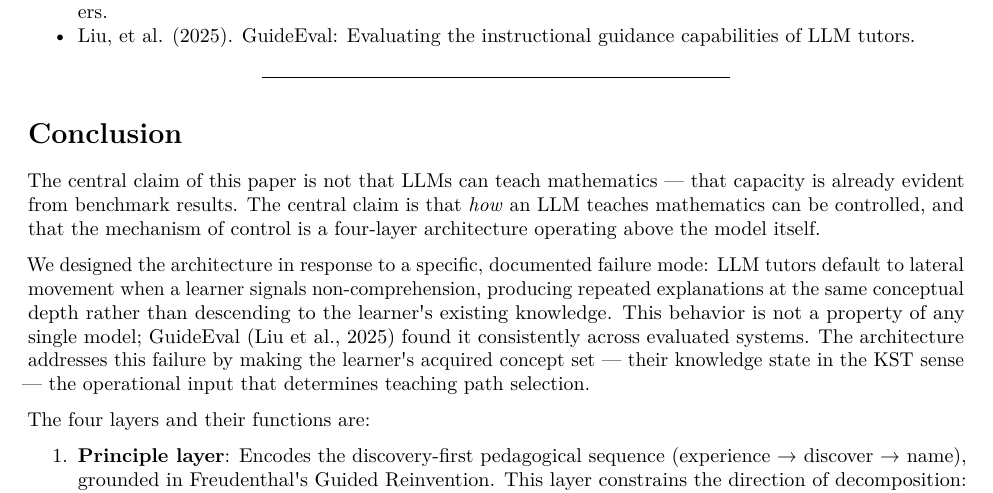
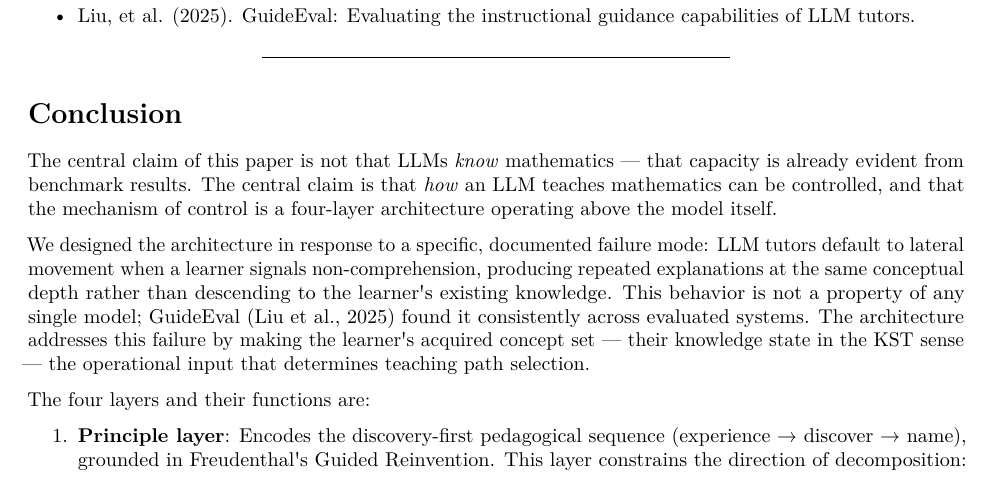
Before and after one commit to orangewk/mathdesk-paper, a LaTeX document (paper/arxiv/main.tex): part of page 26 of 44, cut so that both start at the same text. Compiled offline with pdfLaTeX.

Commit message:
docs: fix Conclusion opening — "teach" → "know" (consistency with Intro framing)
The Conclusion opened with "the central claim is not that LLMs can *teach* mathematics — that capacity is already evident from benchmark results." But benchmark results (AIME/IMO) measure *solving* / *knowing* mathematics, not teaching it. Teaching is precisely what this paper introduces.

Replace "can teach" → "*know*" so the Conclusion echoes the Intro's "the problem is not what LLMs *know* about mathematics. The problem is the absence of a mechanism that governs *how* they deploy that knowledge". Conclusion now closes the loop opened in §1.

Co-Authored-By: Claude Opus 4.7 (1M context) <noreply@anthropic.com>

```diff
--- a/paper/arxiv/main.tex
+++ b/paper/arxiv/main.tex
@@ -976,7 +976,7 @@ The limitations above define four priorities, ordered by what must be establishe
 
 \section{Conclusion}\label{conclusion}
 
-The central claim of this paper is not that LLMs can teach mathematics --- that capacity is already evident from benchmark results. The central claim is that \emph{how} an LLM teaches mathematics can be controlled, and that the mechanism of control is a four-layer architecture operating above the model itself.
+The central claim of this paper is not that LLMs \emph{know} mathematics --- that capacity is already evident from benchmark results. The central claim is that \emph{how} an LLM teaches mathematics can be controlled, and that the mechanism of control is a four-layer architecture operating above the model itself.
 
 We designed the architecture in response to a specific, documented failure mode: LLM tutors default to lateral movement when a learner signals non-comprehension, producing repeated explanations at the same conceptual depth rather than descending to the learner\textquotesingle s existing knowledge. This behavior is not a property of any single model; GuideEval (Liu et al., 2025) found it consistently across evaluated systems. The architecture addresses this failure by making the learner\textquotesingle s acquired concept set --- their knowledge state in the KST sense --- the operational input that determines teaching path selection.
 
```
Also changed, not shown: paper/full-paper.md (+1 -1 lines), 2 other files.
